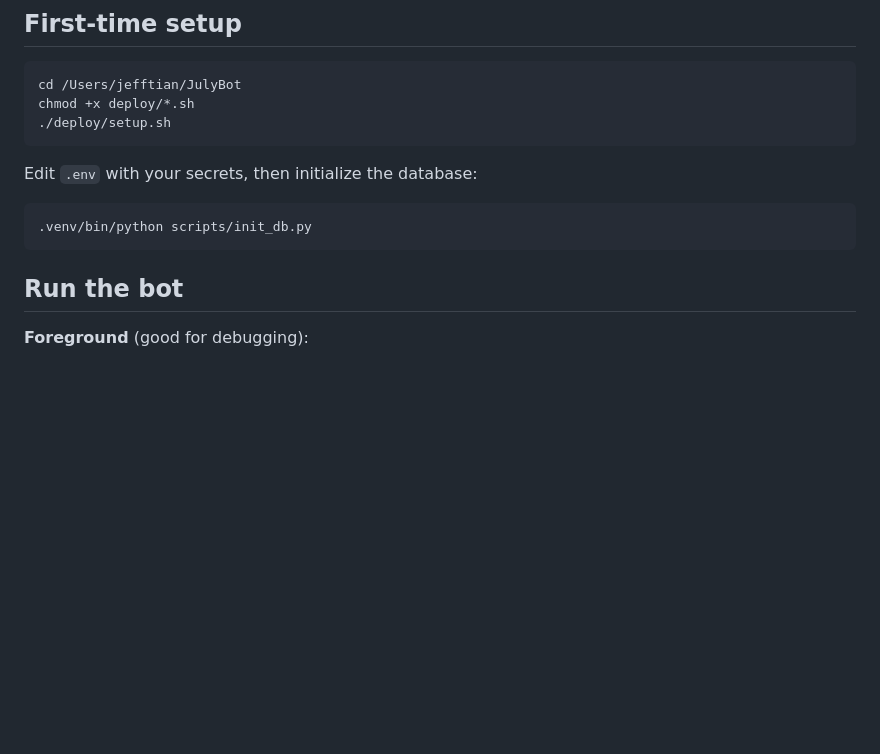
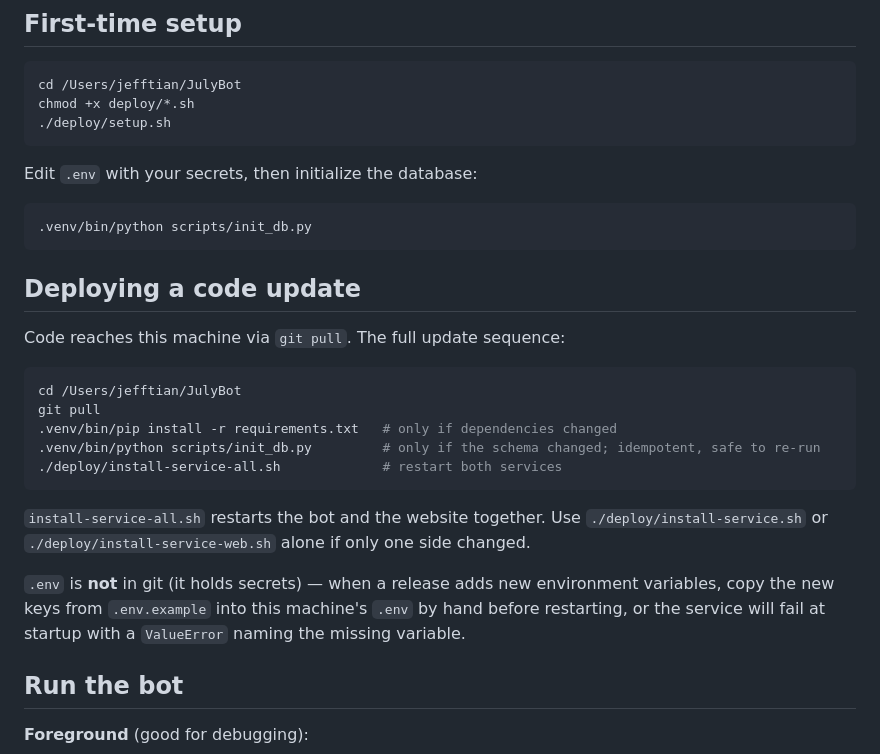
Before and after one commit to jeff-tian-dev/JulyBot, a Markdown page: deploy/README.md, the part around the change. Rendered like a GitHub page; blank space fills up the shorter version.

Commit message:
Document the git pull deploy workflow for the Mac Studio
Adds the pull -> pip install -> init_db -> restart sequence to both READMEs,
including the reminder that .env is not in git so new env vars must be copied
from .env.example by hand before restarting.

Co-Authored-By: Claude Sonnet 5 <noreply@anthropic.com>

````diff
--- a/deploy/README.md
+++ b/deploy/README.md
@@ -21,6 +21,26 @@ Edit `.env` with your secrets, then initialize the database:
 ```bash
 .venv/bin/python scripts/init_db.py
 ```
+
+## Deploying a code update
+
+Code reaches this machine via `git pull`. The full update sequence:
+
+```bash
+cd /Users/jefftian/JulyBot
+git pull
+.venv/bin/pip install -r requirements.txt   # only if dependencies changed
+.venv/bin/python scripts/init_db.py         # only if the schema changed; idempotent, safe to re-run
+./deploy/install-service-all.sh             # restart both services
+```
+
+`install-service-all.sh` restarts the bot and the website together. Use
+`./deploy/install-service.sh` or `./deploy/install-service-web.sh` alone if only one side
+changed.
+
+`.env` is **not** in git (it holds secrets) — when a release adds new environment variables,
+copy the new keys from `.env.example` into this machine's `.env` by hand before restarting,
+or the service will fail at startup with a `ValueError` naming the missing variable.
 
 ## Run the bot
 
````
Also changed, not shown: README.md (+14 -0 lines).
